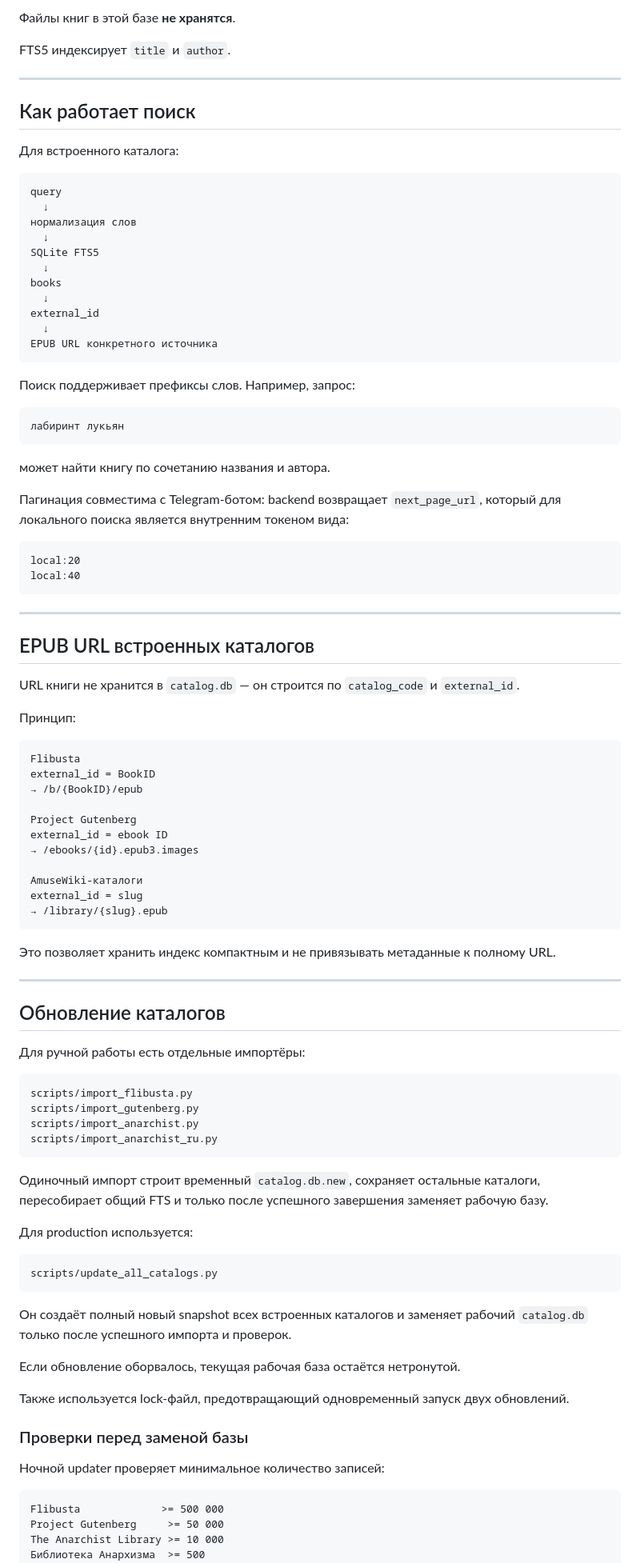
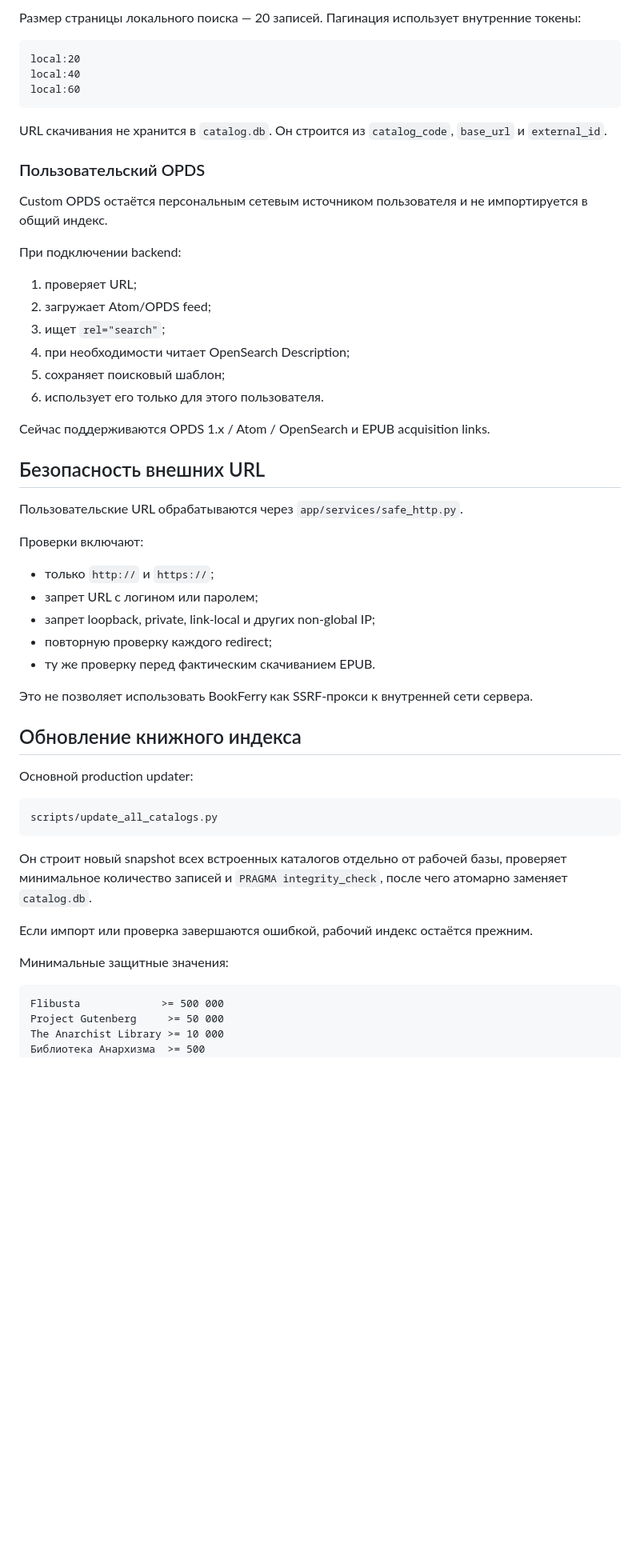
Before and after one commit to TerentievKirill/BookFerry, a Markdown page: README.md, the part around one of its changes. Shown at 80% size. GitHub-like rendering; blank space fills up the shorter version.

Commit message:
Rewrite README for portfolio

````diff
--- a/README.md
+++ b/README.md
@@ -180,96 +123,55 @@ language
-Файлы книг в этой базе **не хранятся**.
-
-FTS5 индексирует `title` и `author`.
-
----
-
-## Как работает поиск
-
-Для встроенного каталога:
-
-```text
-query
-  ↓
-нормализация слов
-  ↓
-SQLite FTS5
-  ↓
-books
-  ↓
-external_id
-  ↓
-EPUB URL конкретного источника
-```
-
-Поиск поддерживает префиксы слов. Например, запрос:
-
-```text
-лабиринт лукьян
-```
-
-может найти книгу по сочетанию названия и автора.
-
-Пагинация совместима с Telegram-ботом: backend возвращает `next_page_url`, который для локального поиска является внутренним токеном вида:
+Размер страницы локального поиска — 20 записей. Пагинация использует внутренние токены:
 
 ```text
 local:20
 local:40
+local:60
 ```
 
----
+URL скачивания не хранится в `catalog.db`. Он строится из `catalog_code`, `base_url` и `external_id`.
 
-## EPUB URL встроенных каталогов
+### Пользовательский OPDS
 
-URL книги не хранится в `catalog.db` — он строится по `catalog_code` и `external_id`.
+Custom OPDS остаётся персональным сетевым источником пользователя и не импортируется в общий индекс.
 
-Принцип:
+При подключении backend:
 
-```text
-Flibusta
-external_id = BookID
-→ /b/{BookID}/epub
+1. проверяет URL;
+2. загружает Atom/OPDS feed;
+3. ищет `rel="search"`;
+4. при необходимости читает OpenSearch Description;
+5. сохраняет поисковый шаблон;
+6. использует его только для этого пользователя.
 
-Project Gutenberg
-external_id = ebook ID
-→ /ebooks/{id}.epub3.images
+Сейчас поддерживаются OPDS 1.x / Atom / OpenSearch и EPUB acquisition links.
 
-AmuseWiki-каталоги
-external_id = slug
-→ /library/{slug}.epub
-```
+## Безопасность внешних URL
 
-Это позволяет хранить индекс компактным и не привязывать метаданные к полному URL.
+Пользовательские URL обрабатываются через `app/services/safe_http.py`.
 
----
+Проверки включают:
 
-## Обновление каталогов
+- только `http://` и `https://`;
+- запрет URL с логином или паролем;
+- запрет loopback, private, link-local и других non-global IP;
+- повторную проверку каждого redirect;
+- ту же проверку перед фактическим скачиванием EPUB.
 
-Для ручной работы есть отдельные импортёры:
+Это не позволяет использовать BookFerry как SSRF-прокси к внутренней сети сервера.
 
-```text
-scripts/import_flibusta.py
-scripts/import_gutenberg.py
-scripts/import_anarchist.py
-scripts/import_anarchist_ru.py
-```
+## Обновление книжного индекса
 
-Одиночный импорт строит временный `catalog.db.new`, сохраняет остальные каталоги, пересобирает общий FTS и только после успешного завершения заменяет рабочую базу.
-
-Для production используется:
+Основной production updater:
 
 ```text
 scripts/update_all_catalogs.py
 ```
 
-Он создаёт полный новый snapshot всех встроенных каталогов и заменяет рабочий `catalog.db` только после успешного импорта и проверок.
+Он строит новый snapshot всех встроенных каталогов отдельно от рабочей базы, проверяет минимальное количество записей и `PRAGMA integrity_check`, после чего атомарно заменяет `catalog.db`.
 
-Если обновление оборвалось, текущая рабочая база остаётся нетронутой.
+Если импорт или проверка завершаются ошибкой, рабочий индекс остаётся прежним.
 
-Также используется lock-файл, предотвращающий одновременный запуск двух обновлений.
-
-### Проверки перед заменой базы
-
-Ночной updater проверяет минимальное количество записей:
+Минимальные защитные значения:
 
 ```text
 Flibusta             >= 500 000
````
Also changed, not shown: other parts of README.md (+164 -366 lines).
